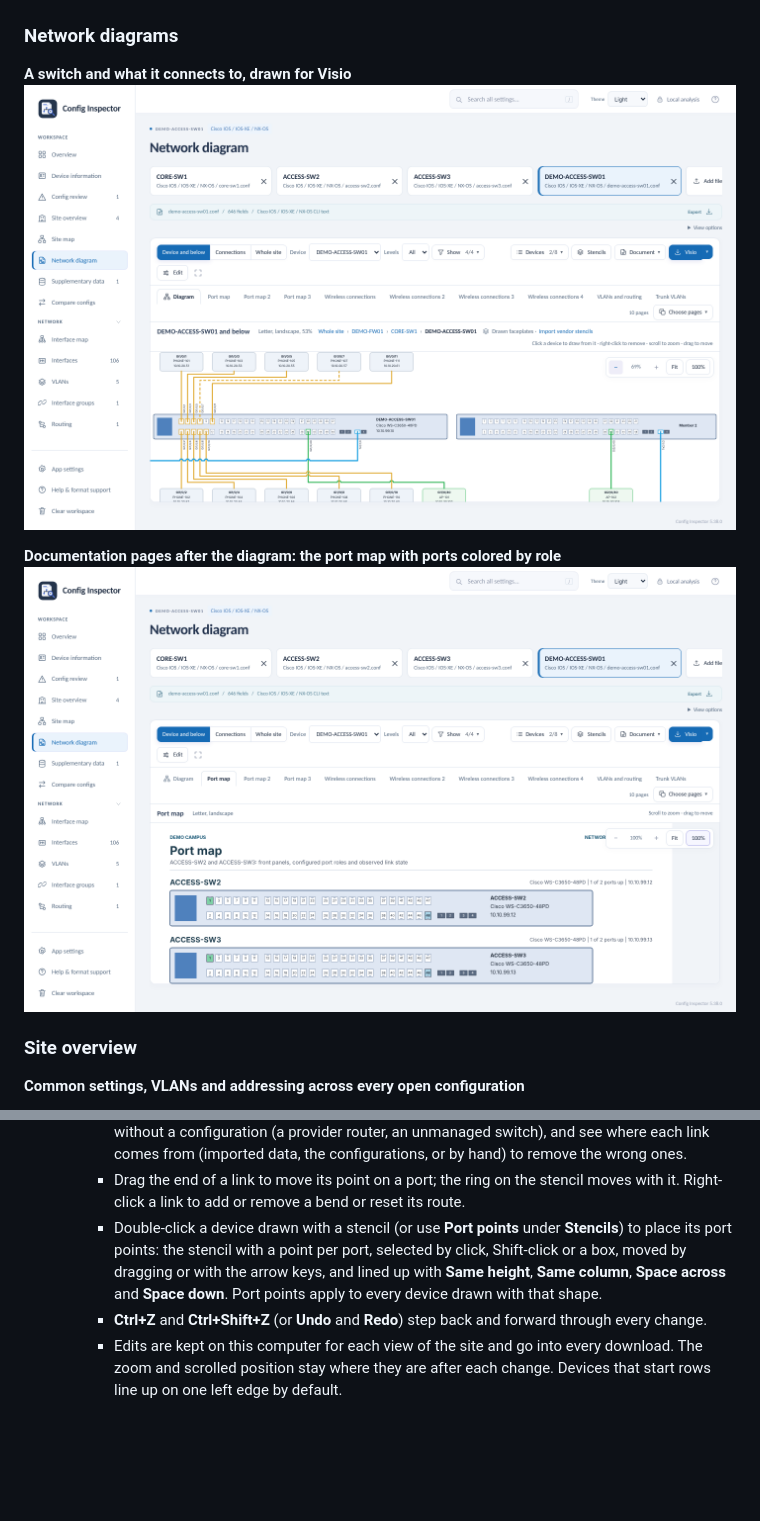
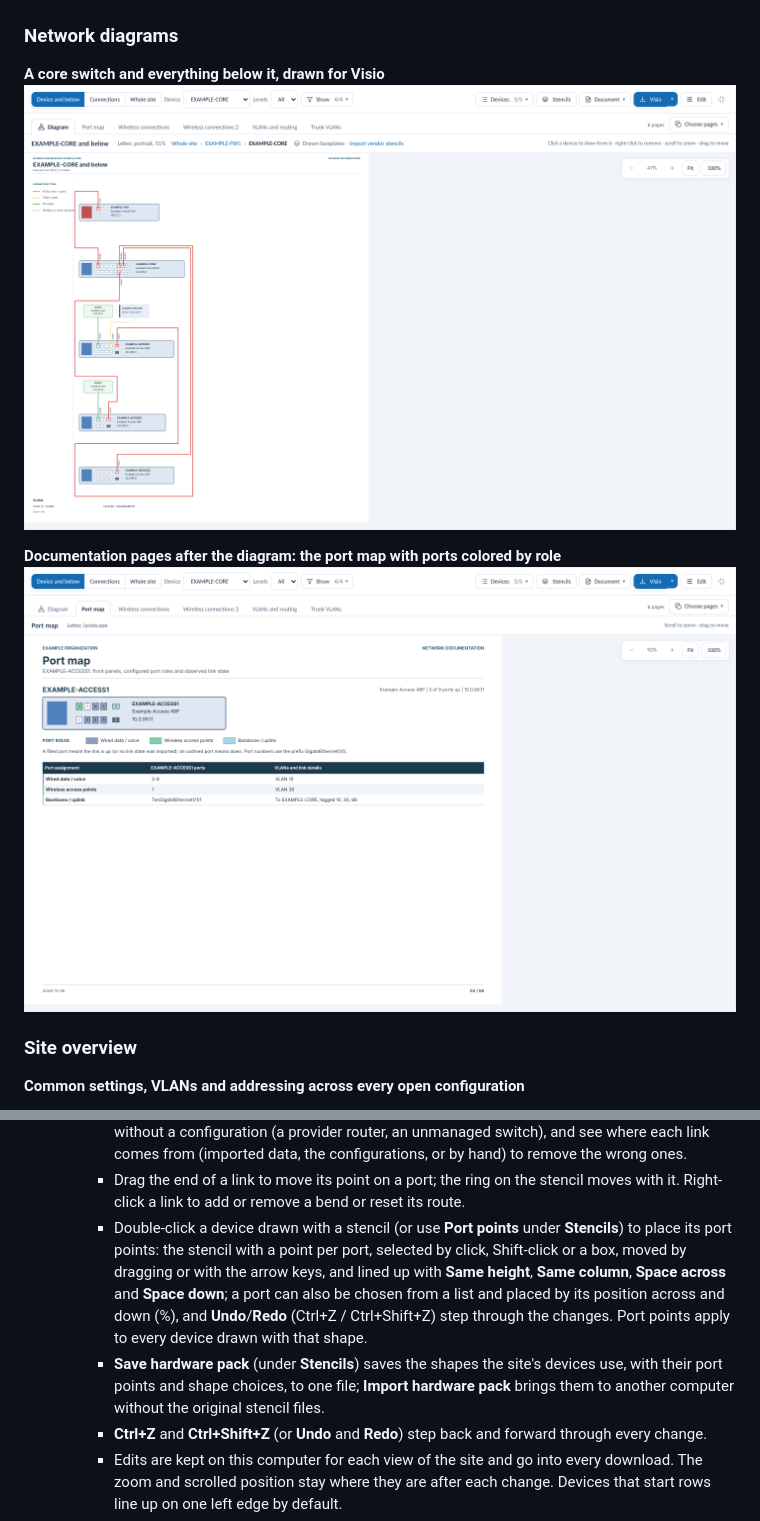
Before and after one commit to TechSavage1989/Configuration-Inspector, a Markdown page: README.md, 2 parts joined by grey strips. GitHub-like rendering; pictures changed too: docs/images/network-diagram-pages.png, docs/images/network-diagram.png; blank space fills up the shorter version.

```diff
--- a/README.md
+++ b/README.md
@@ -61,7 +61,7 @@ When supplementary data is open, the search also finds devices, live interfaces,
 
 ### Network diagrams
 
-<b>A switch and what it connects to, drawn for Visio</b><br>
-<img src="docs/images/network-diagram.png" alt="Network diagram of an access switch stack with phones and access points above and below their ports" width="900">
+<b>A core switch and everything below it, drawn for Visio</b><br>
+<img src="docs/images/network-diagram.png" alt="Network diagram from a firewall and core switch down to three access switches, with access points and a printer, links colored by type and the connection types in a column at the left" width="900">
 
 <b>Documentation pages after the diagram: the port map with ports colored by role</b><br>
@@ -207,7 +207,8 @@ Values in these tables (MAC and IP addresses, ports, device names) can be copied
     - **Undo** and **Reset layout** are there too.
     - **Add link**, **Add device** and **Links** fix what the files don't show: draw a cable, add a device without a configuration (a provider router, an unmanaged switch), and see where each link comes from (imported data, the configurations, or by hand) to remove the wrong ones.
     - Drag the end of a link to move its point on a port; the ring on the stencil moves with it. Right-click a link to add or remove a bend or reset its route.
-    - Double-click a device drawn with a stencil (or use **Port points** under **Stencils**) to place its port points: the stencil with a point per port, selected by click, Shift-click or a box, moved by dragging or with the arrow keys, and lined up with **Same height**, **Same column**, **Space across** and **Space down**. Port points apply to every device drawn with that shape.
+    - Double-click a device drawn with a stencil (or use **Port points** under **Stencils**) to place its port points: the stencil with a point per port, selected by click, Shift-click or a box, moved by dragging or with the arrow keys, and lined up with **Same height**, **Same column**, **Space across** and **Space down**; a port can also be chosen from a list and placed by its position across and down (%), and **Undo**/**Redo** (Ctrl+Z / Ctrl+Shift+Z) step through the changes. Port points apply to every device drawn with that shape.
+    - **Save hardware pack** (under **Stencils**) saves the shapes the site's devices use, with their port points and shape choices, to one file; **Import hardware pack** brings them to another computer without the original stencil files.
     - **Ctrl+Z** and **Ctrl+Shift+Z** (or **Undo** and **Redo**) step back and forward through every change.
     - Edits are kept on this computer for each view of the site and go into every download. The zoom and scrolled position stay where they are after each change. Devices that start rows line up on one left edge by default.
   - **Pages:** tabs under the toolbar show the documentation pages that follow the diagram, built from the open configurations and supplementary data. Each is a letter page:
```
Also changed, not shown: other parts of README.md (+2 -2 lines), AGENTS.md (+7 -0 lines), docs/DEVELOPMENT_HANDOFF.md (+25 -0 lines), docs/releases/5.40.0.md (added, +27 -0 lines), 10 other files.
